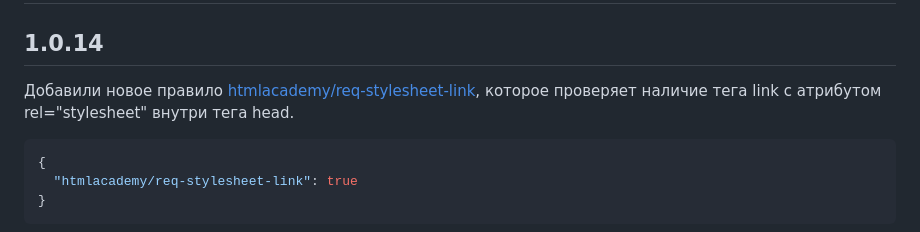
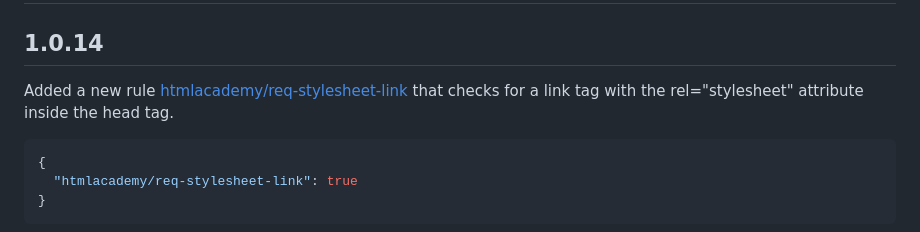
Before and after one commit to htmlacademy/linthtml-rules-htmlacademy, a Markdown page: CHANGELOG.md, the part around the change. GitHub-like rendering.

````diff
--- a/CHANGELOG.md
+++ b/CHANGELOG.md
@@ -1,7 +1,7 @@
 # Changelog
 
 ## 1.0.14
-Добавили новое правило [htmlacademy/req-stylesheet-link](rules/req-stylesheet-link/README.md), которое проверяет наличие тега link с атрибутом rel="stylesheet" внутри тега head.
+Added a new rule [htmlacademy/req-stylesheet-link](rules/req-stylesheet-link/README.md) that checks for a link tag with the rel="stylesheet" attribute inside the head tag.
 ```json
 {
   "htmlacademy/req-stylesheet-link": true
````
